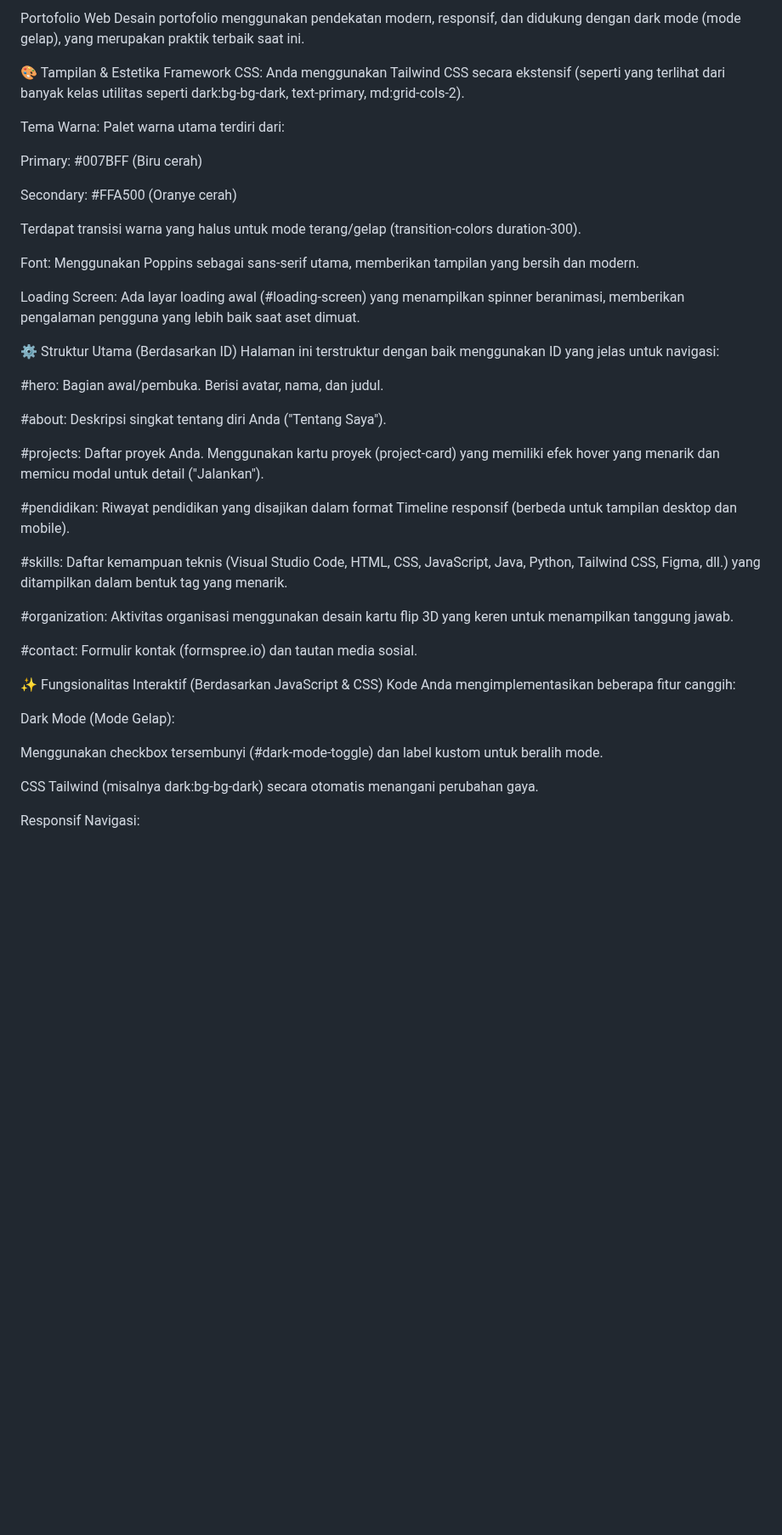
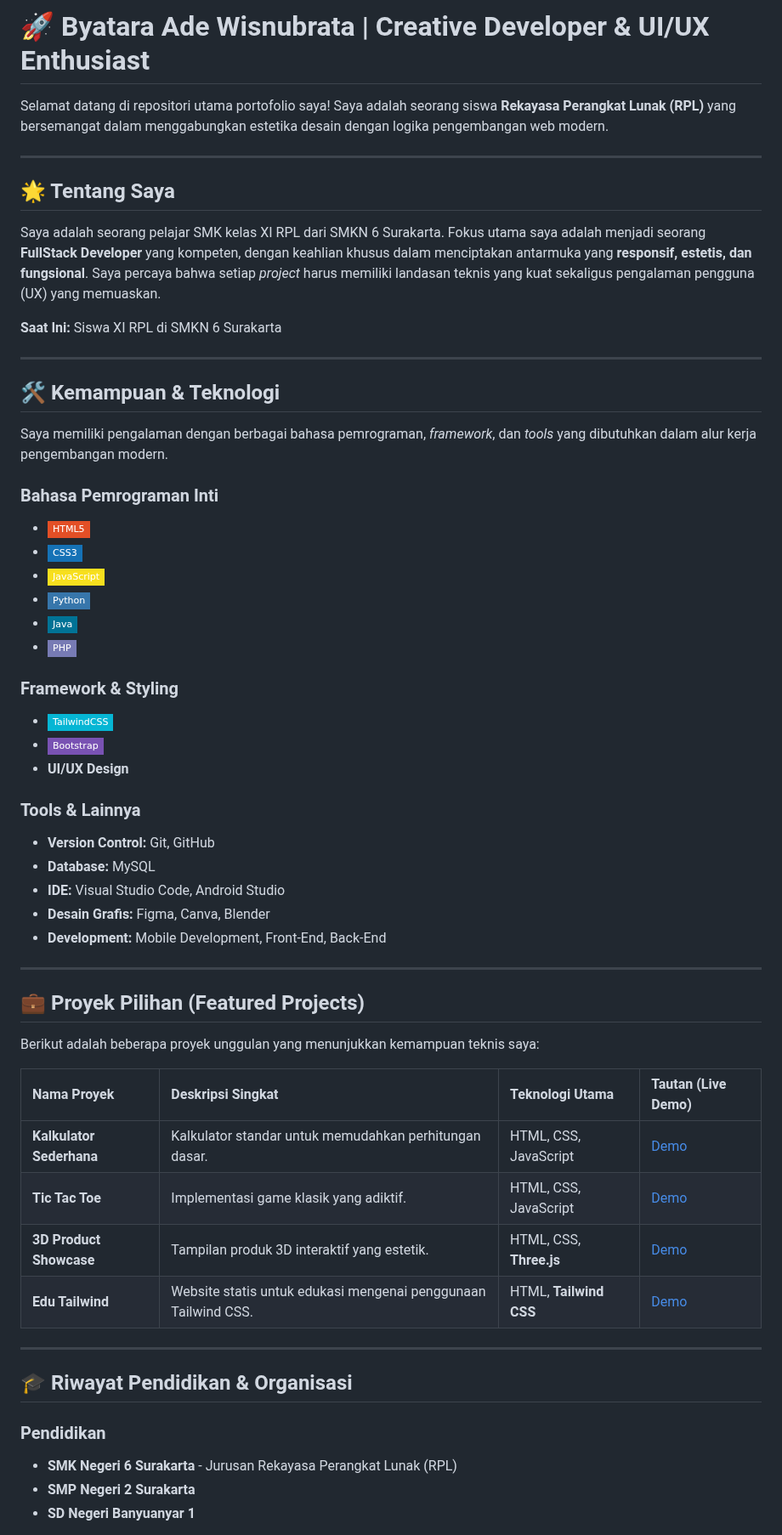
Before and after one commit to claveora/Portfolio-Me, a Markdown page: README.md, the part around one of its changes. Shown at 85% size. GitHub-like rendering; badges without logos; blank space fills up the shorter version.

Commit message:
Revise README for improved clarity and content
Updated README.md to enhance personal introduction, project details, and skills showcase.

```diff
--- a/README.md
+++ b/README.md
@@ -1,46 +1,62 @@
-Portofolio Web
-Desain portofolio menggunakan pendekatan modern, responsif, dan didukung dengan dark mode (mode gelap), yang merupakan praktik terbaik saat ini.
+# 🚀 Byatara Ade Wisnubrata | Creative Developer & UI/UX Enthusiast
 
-🎨 Tampilan & Estetika
-Framework CSS: Anda menggunakan Tailwind CSS secara ekstensif (seperti yang terlihat dari banyak kelas utilitas seperti dark:bg-bg-dark, text-primary, md:grid-cols-2).
+Selamat datang di repositori utama portofolio saya! Saya adalah seorang siswa **Rekayasa Perangkat Lunak (RPL)** yang bersemangat dalam menggabungkan estetika desain dengan logika pengembangan web modern.
 
-Tema Warna: Palet warna utama terdiri dari:
 
-Primary: #007BFF (Biru cerah)
 
-Secondary: #FFA500 (Oranye cerah)
+---
 
-Terdapat transisi warna yang halus untuk mode terang/gelap (transition-colors duration-300).
+## 🌟 Tentang Saya
 
-Font: Menggunakan Poppins sebagai sans-serif utama, memberikan tampilan yang bersih dan modern.
+Saya adalah seorang pelajar SMK kelas XI RPL dari SMKN 6 Surakarta. Fokus utama saya adalah menjadi seorang **FullStack Developer** yang kompeten, dengan keahlian khusus dalam menciptakan antarmuka yang **responsif, estetis, dan fungsional**. Saya percaya bahwa setiap *project* harus memiliki landasan teknis yang kuat sekaligus pengalaman pengguna (UX) yang memuaskan.
 
-Loading Screen: Ada layar loading awal (#loading-screen) yang menampilkan spinner beranimasi, memberikan pengalaman pengguna yang lebih baik saat aset dimuat.
+**Saat Ini:** Siswa XI RPL di SMKN 6 Surakarta
 
-⚙️ Struktur Utama (Berdasarkan ID)
-Halaman ini terstruktur dengan baik menggunakan ID yang jelas untuk navigasi:
+---
 
-#hero: Bagian awal/pembuka. Berisi avatar, nama, dan judul.
+## 🛠️ Kemampuan & Teknologi
 
-#about: Deskripsi singkat tentang diri Anda ("Tentang Saya").
+Saya memiliki pengalaman dengan berbagai bahasa pemrograman, *framework*, dan *tools* yang dibutuhkan dalam alur kerja pengembangan modern.
 
-#projects: Daftar proyek Anda. Menggunakan kartu proyek (project-card) yang memiliki efek hover yang menarik dan memicu modal untuk detail ("Jalankan").
+### Bahasa Pemrograman Inti
+* <img alt="HTML5" src="https://img.shields.io/badge/-HTML5-E34F26?logo=html5&logoColor=white&style=flat-square" />
+* <img alt="CSS3" src="https://img.shields.io/badge/-CSS3-1572B6?logo=css3&logoColor=white&style=flat-square" />
+* <img alt="JavaScript" src="https://img.shields.io/badge/-JavaScript-F7DF1E?logo=javascript&logoColor=black&style=flat-square" />
+* <img alt="Python" src="https://img.shields.io/badge/-Python-3776AB?logo=python&logoColor=white&style=flat-square" />
+* <img alt="Java" src="https://img.shields.io/badge/-Java-007396?logo=java&logoColor=white&style=flat-square" />
+* <img alt="PHP" src="https://img.shields.io/badge/-PHP-777BB4?logo=php&logoColor=white&style=flat-square" />
 
-#pendidikan: Riwayat pendidikan yang disajikan dalam format Timeline responsif (berbeda untuk tampilan desktop dan mobile).
+### Framework & Styling
+* <img alt="Tailwind CSS" src="https://img.shields.io/badge/-TailwindCSS-06B6D4?logo=tailwindcss&logoColor=white&style=flat-square" />
+* <img alt="Bootstrap" src="https://img.shields.io/badge/-Bootstrap-7952B3?logo=bootstrap&logoColor=white&style=flat-square" />
+* **UI/UX Design**
 
-#skills: Daftar kemampuan teknis (Visual Studio Code, HTML, CSS, JavaScript, Java, Python, Tailwind CSS, Figma, dll.) yang ditampilkan dalam bentuk tag yang menarik.
+### Tools & Lainnya
+* **Version Control:** Git, GitHub
+* **Database:** MySQL
+* **IDE:** Visual Studio Code, Android Studio
+* **Desain Grafis:** Figma, Canva, Blender
+* **Development:** Mobile Development, Front-End, Back-End
 
-#organization: Aktivitas organisasi menggunakan desain kartu flip 3D yang keren untuk menampilkan tanggung jawab.
+---
 
-#contact: Formulir kontak (formspree.io) dan tautan media sosial.
+## 💼 Proyek Pilihan (Featured Projects)
 
-✨ Fungsionalitas Interaktif (Berdasarkan JavaScript & CSS)
-Kode Anda mengimplementasikan beberapa fitur canggih:
+Berikut adalah beberapa proyek unggulan yang menunjukkan kemampuan teknis saya:
 
-Dark Mode (Mode Gelap):
+| Nama Proyek | Deskripsi Singkat | Teknologi Utama | Tautan (Live Demo) |
+| :--- | :--- | :--- | :--- |
+| **Kalkulator Sederhana** | Kalkulator standar untuk memudahkan perhitungan dasar. | HTML, CSS, JavaScript | [Demo](https://claveora.github.io/Kalkulator-Sederhana/) |
+| **Tic Tac Toe** | Implementasi game klasik yang adiktif. | HTML, CSS, JavaScript | [Demo](https://claveora.github.io/Tic-Tac-Toe/) |
+| **3D Product Showcase** | Tampilan produk 3D interaktif yang estetik. | HTML, CSS, **Three.js** | [Demo](https://claveora.github.io/3D-Product-Showcase/) |
+| **Edu Tailwind** | Website statis untuk edukasi mengenai penggunaan Tailwind CSS. | HTML, **Tailwind CSS** | [Demo](https://edu-tailwindd.vercel.app/) |
 
-Menggunakan checkbox tersembunyi (#dark-mode-toggle) dan label kustom untuk beralih mode.
+---
 
-CSS Tailwind (misalnya dark:bg-bg-dark) secara otomatis menangani perubahan gaya.
+## 🎓 Riwayat Pendidikan & Organisasi
 
-Responsif Navigasi:
+### Pendidikan
+* **SMK Negeri 6 Surakarta** - Jurusan Rekayasa Perangkat Lunak (RPL)
+* **SMP Negeri 2 Surakarta**
+* **SD Negeri Banyuanyar 1**
 
```
Also changed, not shown: other parts of README.md (+15 -25 lines).
